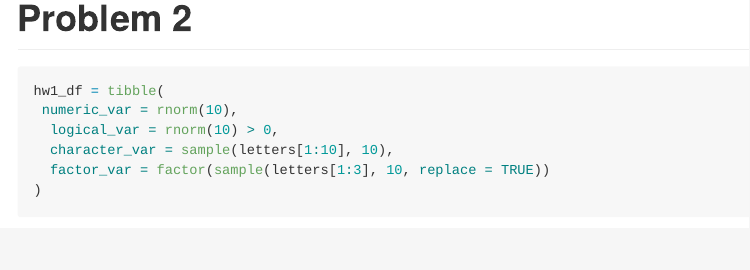
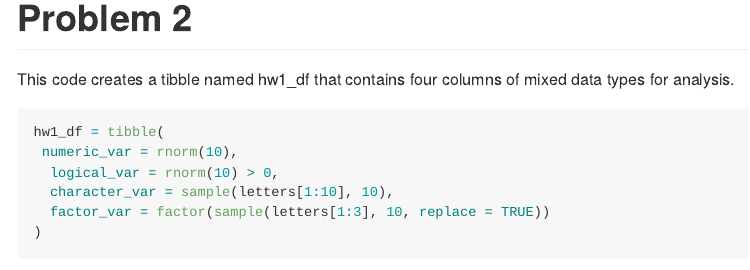
Before and after one commit to sd3730/p8105_hw1_sd3730, an R Markdown document (p8105_hw1_sd3730.Rmd): the page in a window 1100 px wide, from 1230 px down. Rendered offline with R 4.5, knitr and Pandoc, with nearby package versions; code that draws random numbers runs with fixed seeds of ours.

Commit message:
Include brief description for Problem 2

````diff
--- a/p8105_hw1_sd3730.Rmd
+++ b/p8105_hw1_sd3730.Rmd
@@ -34,6 +34,8 @@ ggsave("penguins_scatterplot.png", height = 4, width = 6)
 
 # Problem 2
 
+This code creates a tibble named hw1_df that contains four columns of mixed data types for analysis.
+
 ```{r hw1_p2}
 hw1_df = tibble(
  numeric_var = rnorm(10),
````
